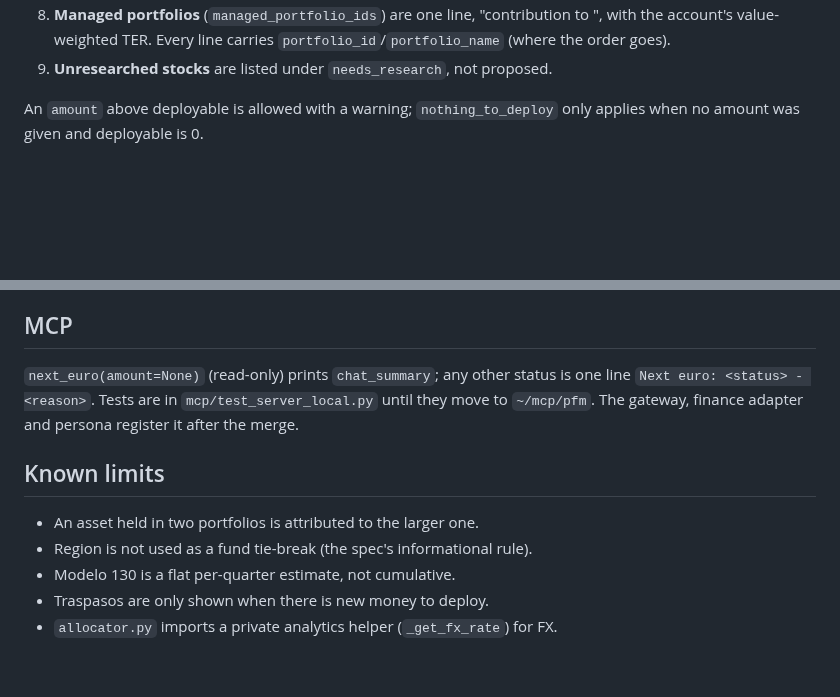
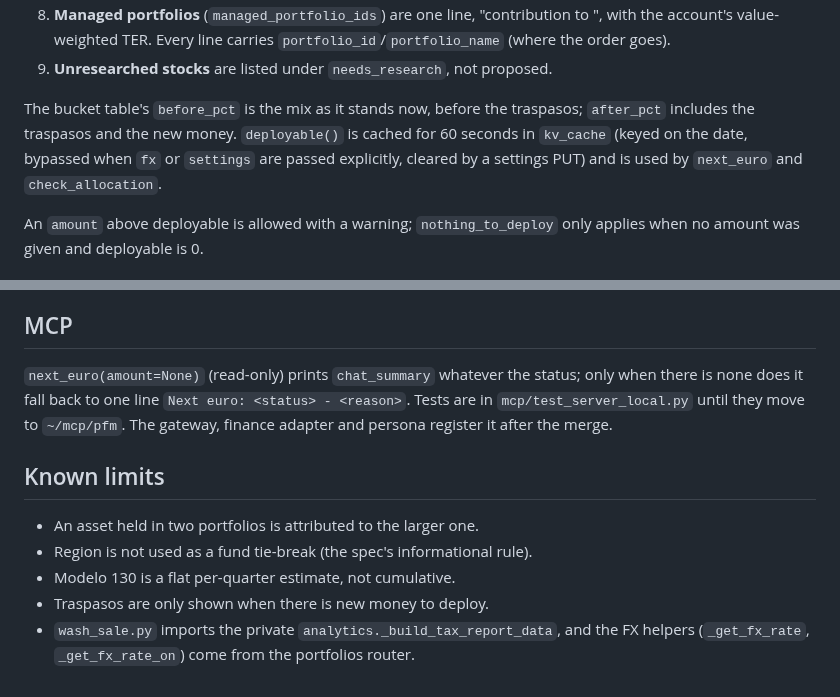
Before and after one commit to alexgoldhoorn/pfm, a Markdown page: docs/features/allocator.md, 2 parts joined by grey strips. Rendered like a GitHub page; blank space fills up the shorter version.

```diff
--- a/docs/features/allocator.md
+++ b/docs/features/allocator.md
@@ -102,6 +121,12 @@ portfolio ids must exist.
    <portfolio>", with the account's value-weighted TER. Every line carries
    `portfolio_id`/`portfolio_name` (where the order goes).
 9. **Unresearched stocks** are listed under `needs_research`, not proposed.
+
+The bucket table's `before_pct` is the mix as it stands now, before the
+traspasos; `after_pct` includes the traspasos and the new money.
+`deployable()` is cached for 60 seconds in `kv_cache` (keyed on the date, bypassed
+when `fx` or `settings` are passed explicitly, cleared by a settings PUT) and is
+used by `next_euro` and `check_allocation`.
 
 An `amount` above deployable is allowed with a warning; `nothing_to_deploy` only
 applies when no amount was given and deployable is 0.
@@ -138,8 +163,8 @@ the ceiling), `allocate:buffer_low` (medium, below the floor),
 
 ## MCP
 
-`next_euro(amount=None)` (read-only) prints `chat_summary`; any other status is one
-line `Next euro: <status> - <reason>`. Tests are in `mcp/test_server_local.py`
+`next_euro(amount=None)` (read-only) prints `chat_summary` whatever the status; only
+when there is none does it fall back to one line `Next euro: <status> - <reason>`. Tests are in `mcp/test_server_local.py`
 until they move to `~/mcp/pfm`. The gateway, finance adapter and persona register
 it after the merge.
 
@@ -149,4 +174,5 @@ it after the merge.
 - Region is not used as a fund tie-break (the spec's informational rule).
 - Modelo 130 is a flat per-quarter estimate, not cumulative.
 - Traspasos are only shown when there is new money to deploy.
-- `allocator.py` imports a private analytics helper (`_get_fx_rate`) for FX.
+- `wash_sale.py` imports the private `analytics._build_tax_report_data`, and the
+  FX helpers (`_get_fx_rate`, `_get_fx_rate_on`) come from the portfolios router.
```
Also changed, not shown: other parts of docs/features/allocator.md (+35 -16 lines).
